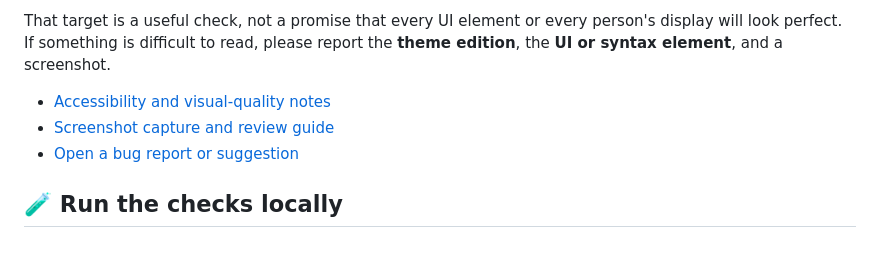
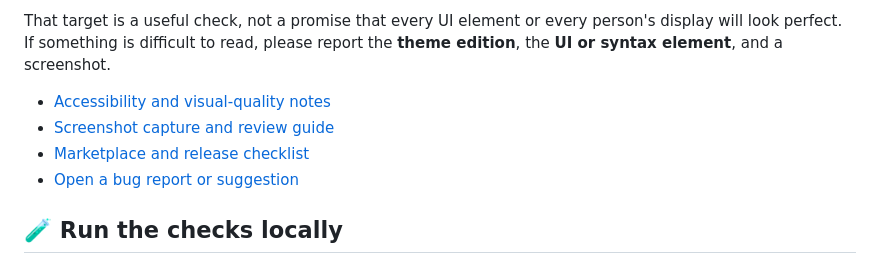
Before and after one commit to Ava-91/ava-night, a Markdown page: README.md, the part around the change. GitHub-like rendering.

Commit message:
docs: link Marketplace release checklist

```diff
--- a/README.md
+++ b/README.md
@@ -124,6 +124,7 @@ That target is a useful check, not a promise that every UI element or every pers
 
 - [Accessibility and visual-quality notes](docs/accessibility.md)
 - [Screenshot capture and review guide](docs/SCREENSHOTS.md)
+- [Marketplace and release checklist](docs/MARKETPLACE-CHECKLIST.md)
 - [Open a bug report or suggestion](https://github.com/Ava-91/ava-night/issues)
 
 ## 🧪 Run the checks locally
```
